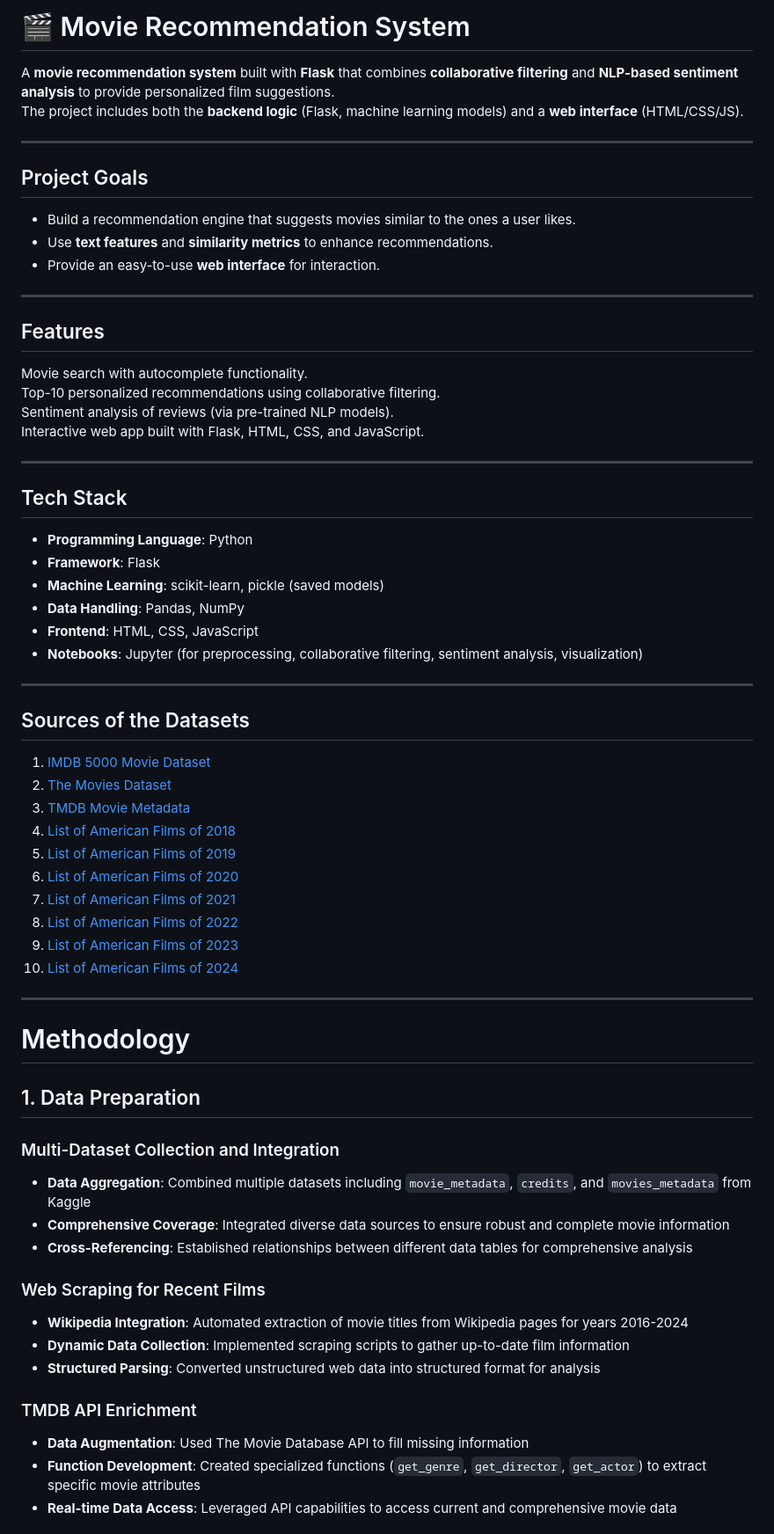
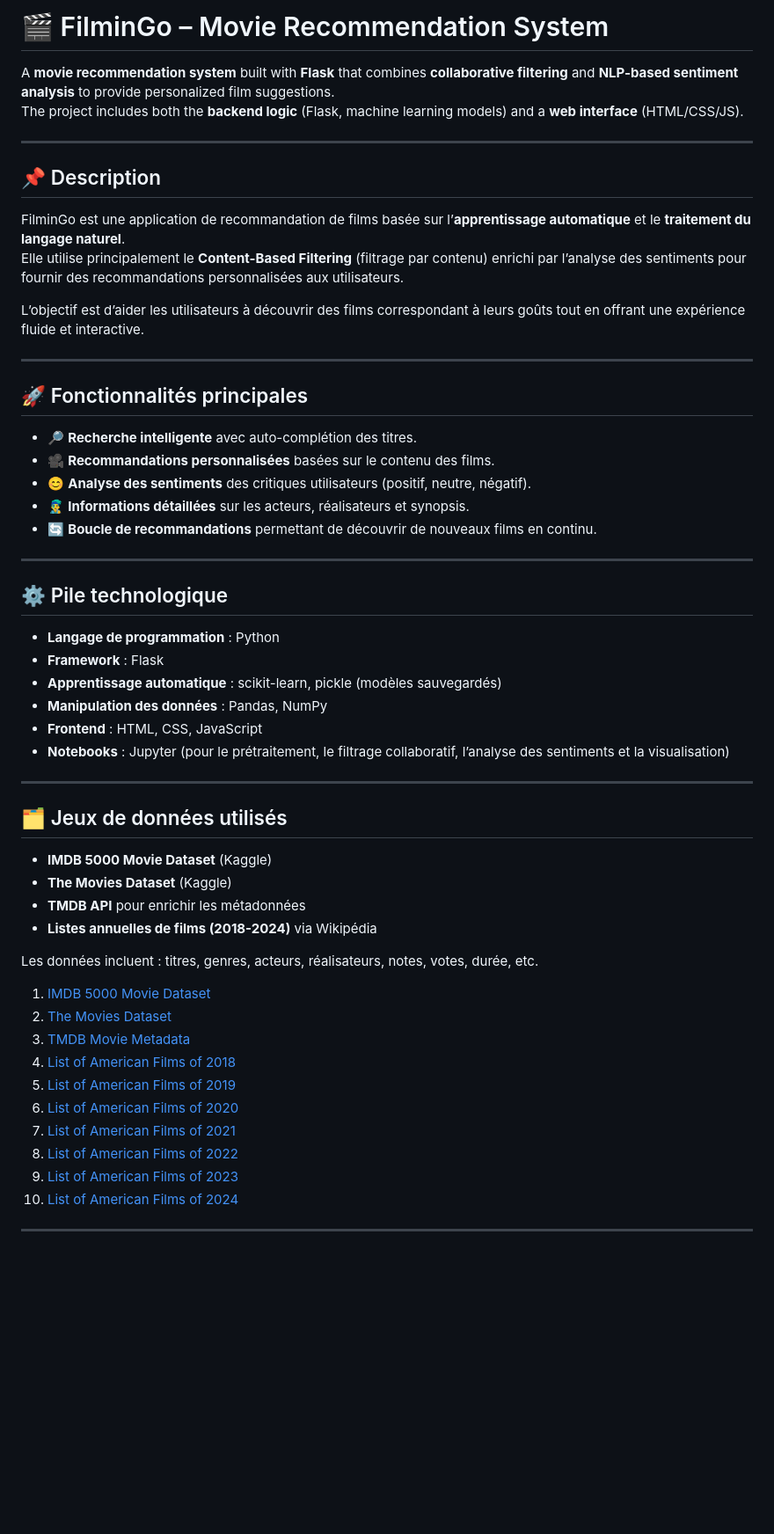
Before and after one commit to nihadel7/movies_recomendation_system, a Markdown page: README.md, the part around the change printed below. Shown: that part at 88% size. GitHub-like rendering; blank space fills up the shorter version.

```diff
--- a/README.md
+++ b/README.md
@@ -1,35 +1,44 @@
-# 🎬 Movie Recommendation System
+# 🎬 FilminGo – Movie Recommendation System
 
 A **movie recommendation system** built with **Flask** that combines **collaborative filtering** and **NLP-based sentiment analysis** to provide personalized film suggestions.
 The project includes both the **backend logic** (Flask, machine learning models) and a **web interface** (HTML/CSS/JS).
 
 ---
 
-## Project Goals
-- Build a recommendation engine that suggests movies similar to the ones a user likes.
-- Use **text features** and **similarity metrics** to enhance recommendations.
-- Provide an easy-to-use **web interface** for interaction.
+## 📌 Description
+FilminGo est une application de recommandation de films basée sur l’**apprentissage automatique** et le **traitement du langage naturel**.
+Elle utilise principalement le **Content-Based Filtering** (filtrage par contenu) enrichi par l’analyse des sentiments pour fournir des recommandations personnalisées aux utilisateurs.
+
+L’objectif est d’aider les utilisateurs à découvrir des films correspondant à leurs goûts tout en offrant une expérience fluide et interactive.
 
 ---
 
-## Features
-Movie search with autocomplete functionality.
-Top-10 personalized recommendations using collaborative filtering.
-Sentiment analysis of reviews (via pre-trained NLP models).
-Interactive web app built with Flask, HTML, CSS, and JavaScript.
+## 🚀 Fonctionnalités principales
+- 🔎 **Recherche intelligente** avec auto-complétion des titres.
+- 🎥 **Recommandations personnalisées** basées sur le contenu des films.
+- 😊 **Analyse des sentiments** des critiques utilisateurs (positif, neutre, négatif).
+- 👨‍🎤 **Informations détaillées** sur les acteurs, réalisateurs et synopsis.
+- 🔄 **Boucle de recommandations** permettant de découvrir de nouveaux films en continu.
 
 ---
+## ⚙️ Pile technologique
 
-## Tech Stack
-- **Programming Language**: Python
-- **Framework**: Flask
-- **Machine Learning**: scikit-learn, pickle (saved models)
-- **Data Handling**: Pandas, NumPy
-- **Frontend**: HTML, CSS, JavaScript
-- **Notebooks**: Jupyter (for preprocessing, collaborative filtering, sentiment analysis, visualization)
+- **Langage de programmation** : Python
+- **Framework** : Flask
+- **Apprentissage automatique** : scikit-learn, pickle (modèles sauvegardés)
+- **Manipulation des données** : Pandas, NumPy
+- **Frontend** : HTML, CSS, JavaScript
+- **Notebooks** : Jupyter (pour le prétraitement, le filtrage collaboratif, l’analyse des sentiments et la visualisation)
+
 
 ---
-## Sources of the Datasets
+## 🗂️ Jeux de données utilisés
+- **IMDB 5000 Movie Dataset** (Kaggle)
+- **The Movies Dataset** (Kaggle)
+- **TMDB API** pour enrichir les métadonnées
+- **Listes annuelles de films (2018-2024)** via Wikipédia
+
+Les données incluent : titres, genres, acteurs, réalisateurs, notes, votes, durée, etc.
 1. [IMDB 5000 Movie Dataset](https://www.kaggle.com/datasets/carolzhangdc/imdb-5000-movie-dataset)
 2. [The Movies Dataset](https://www.kaggle.com/datasets/rounakbanik/the-movies-dataset)
 3. [TMDB Movie Metadata](https://www.kaggle.com/datasets/tmdb/tmdb-movie-metadata/data?select=tmdb_5000_movies.csv)
@@ -42,22 +51,4 @@ Interactive web app built with Flask, HTML, CSS, and JavaScript.
 10. [List of American Films of 2024](https://en.wikipedia.org/wiki/List_of_American_films_of_2024)
 
 ---
-# Methodology
 
-## 1. Data Preparation
-
-### Multi-Dataset Collection and Integration
-- **Data Aggregation**: Combined multiple datasets including `movie_metadata`, `credits`, and `movies_metadata` from Kaggle
-- **Comprehensive Coverage**: Integrated diverse data sources to ensure robust and complete movie information
-- **Cross-Referencing**: Established relationships between different data tables for comprehensive analysis
-
-### Web Scraping for Recent Films
-- **Wikipedia Integration**: Automated extraction of movie titles from Wikipedia pages for years 2016-2024
-- **Dynamic Data Collection**: Implemented scraping scripts to gather up-to-date film information
-- **Structured Parsing**: Converted unstructured web data into structured format for analysis
-
-### TMDB API Enrichment
-- **Data Augmentation**: Used The Movie Database API to fill missing information
-- **Function Development**: Created specialized functions (`get_genre`, `get_director`, `get_actor`) to extract specific movie attributes
-- **Real-time Data Access**: Leveraged API capabilities to access current and comprehensive movie data
-
```
Also changed, not shown: other parts of README.md (+16 -54 lines).
